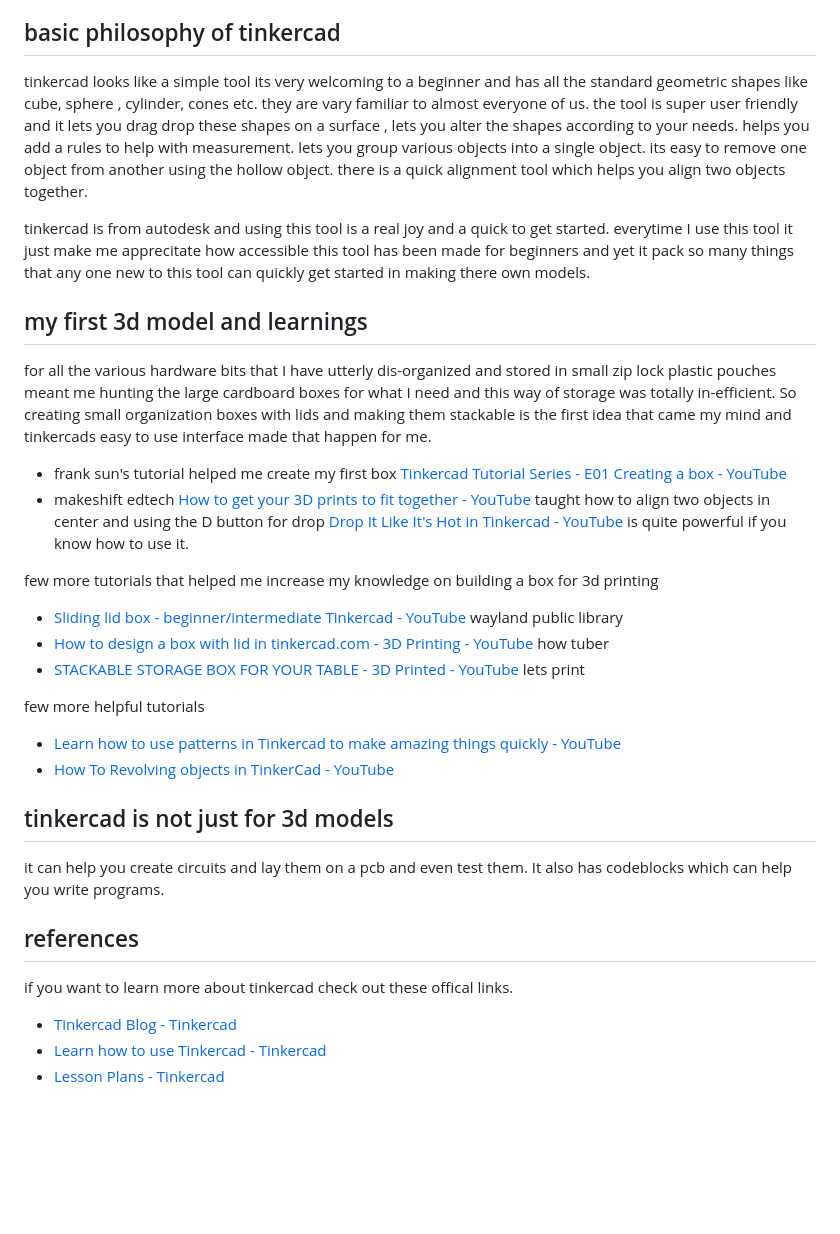
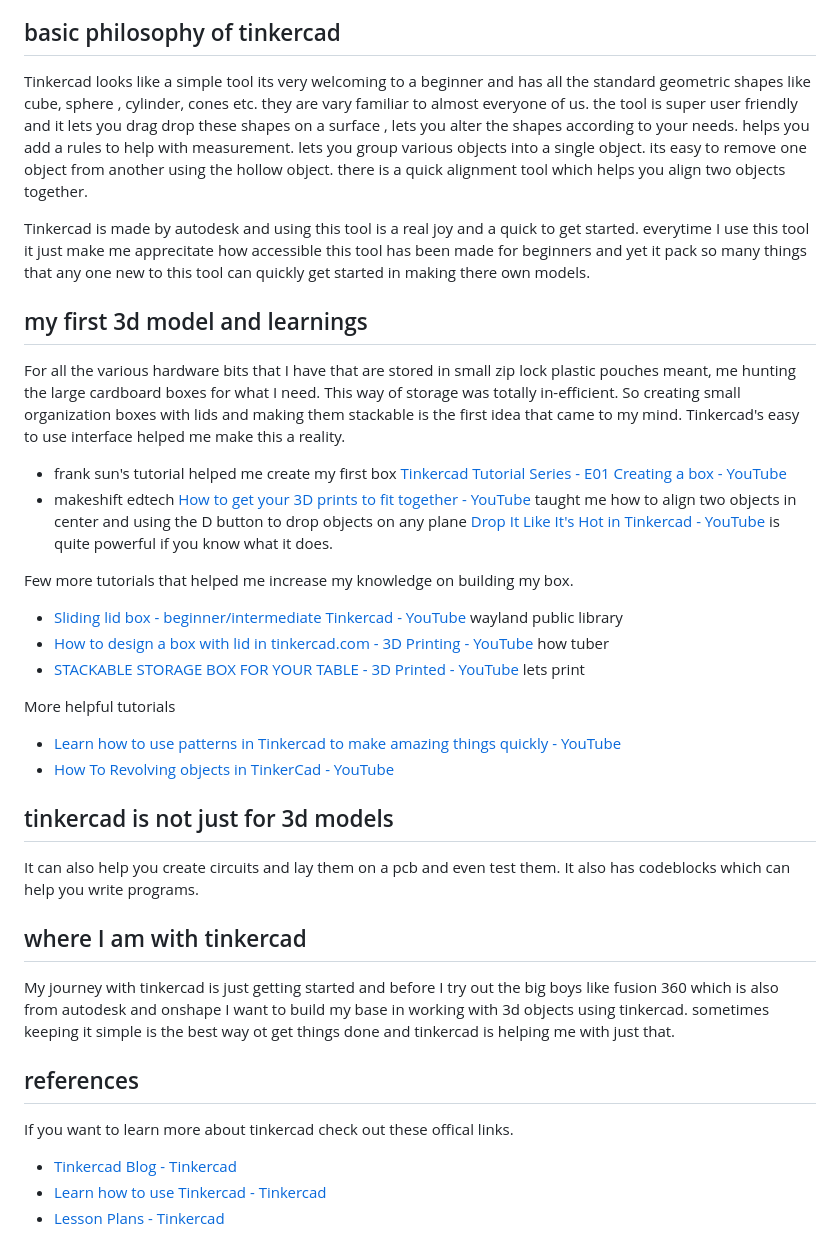
Before and after one commit to sanketss84/sanketss84.github.io, a Markdown page: articles/20230314-tinkercad-helps-you-get-started-with-creating-3d-models.md, the part around the change. GitHub-like rendering; blank space fills up the shorter version.

Commit message:
tinkercard article updates

```diff
--- a/articles/20230314-tinkercad-helps-you-get-started-with-creating-3d-models.md
+++ b/articles/20230314-tinkercad-helps-you-get-started-with-creating-3d-models.md
@@ -12,33 +12,35 @@ Last Updated: 2023-03-14
 A few weeks ago I started my journey into the [world of 3d printing](/articles/20230201-world-of-3d-printing.md) and after choosing [Ender 3 S1 PRO](/articles/20230202-why-ender3-s1-pro.md) as my printer of choice and learning how to calibrate it. I wanted to learn how I can make my own 3d models and thats when I came across the term "3d parameteric modeler". Its a software thats used to create 3d models and simply put bring your ideas to life. after I searched youtube and the web I came across many softwares like fusion 360, onshape, freecad, openscad and tinkercad.
 
 ## basic philosophy of tinkercad
-tinkercad looks like a simple tool its very welcoming to a beginner and has all the standard geometric shapes like cube, sphere , cylinder, cones etc. they are vary familiar to almost everyone of us.
+Tinkercad looks like a simple tool its very welcoming to a beginner and has all the standard geometric shapes like cube, sphere , cylinder, cones etc. they are vary familiar to almost everyone of us.
 the tool is super user friendly and it lets you drag drop these shapes on a surface , lets you alter the shapes according to your needs. helps you add a rules to help with measurement. lets you group various objects into a single object. its easy to remove one object from another using the hollow object. there is a quick alignment tool which helps you align two objects together.
 
-tinkercad is from autodesk and using this tool is a real joy and a quick to get started. everytime I use this tool it just make me apprecitate how accessible this tool has been made for beginners and yet it pack so many things that any one new to this tool can quickly get started in making there own models.
+Tinkercad is made by autodesk and using this tool is a real joy and a quick to get started. everytime I use this tool it just make me apprecitate how accessible this tool has been made for beginners and yet it pack so many things that any one new to this tool can quickly get started in making there own models.
 
 ## my first 3d model and learnings
-for all the various hardware bits that I have utterly dis-organized and stored in small zip lock plastic pouches meant me hunting the large cardboard boxes for what I need and this way of storage was totally in-efficient. So creating small organization boxes with lids and making them stackable is the first idea that came my mind and tinkercads easy to use interface made that happen for me.
+For all the various hardware bits that I have that are stored in small zip lock plastic pouches meant, me hunting the large cardboard boxes for what I need. This way of storage was totally in-efficient. So creating small organization boxes with lids and making them stackable is the first idea that came to my mind. Tinkercad's easy to use interface helped me make this a reality.
 
 - frank sun's tutorial helped me create my first box [Tinkercad Tutorial Series - E01 Creating a box - YouTube](https://www.youtube.com/watch?v=5jkG_2Tt94w)
-- makeshift edtech [How to get your 3D prints to fit together - YouTube](https://www.youtube.com/watch?v=IC9jfeLoVqo) taught how to align two objects in center and using the D button for drop [Drop It Like It's Hot in Tinkercad - YouTube](https://www.youtube.com/watch?v=sIltobwZsH4) is quite powerful if you know how to use it.
+- makeshift edtech [How to get your 3D prints to fit together - YouTube](https://www.youtube.com/watch?v=IC9jfeLoVqo) taught me how to align two objects in center and using the D button to drop objects on any plane [Drop It Like It's Hot in Tinkercad - YouTube](https://www.youtube.com/watch?v=sIltobwZsH4) is quite powerful if you know what it does.
 
-few more tutorials that helped me increase my knowledge on building a box for 3d printing
+Few more tutorials that helped me increase my knowledge on building my box.
 - [Sliding lid box - beginner/intermediate Tinkercad - YouTube](https://www.youtube.com/watch?v=ub8G_oie3VY)  wayland public library
 - [How to design a box with lid in tinkercad.com - 3D Printing - YouTube](https://www.youtube.com/watch?v=SNOtM1mm8BQ)  how tuber
 - [STACKABLE STORAGE BOX FOR YOUR TABLE - 3D Printed - YouTube](https://www.youtube.com/watch?v=fSe2yheUpAA) lets print
 
-few more helpful tutorials
+More helpful tutorials
 - [Learn how to use patterns in Tinkercad to make amazing things quickly - YouTube](https://www.youtube.com/watch?v=hOht-q6zbWM)
 - [How To Revolving objects in TinkerCad - YouTube](https://www.youtube.com/watch?v=G5J1C8Iur3s)
 
 ## tinkercad is not just for 3d models
-it can help you create circuits and lay them on a pcb and even test them. It also has codeblocks which can help you write programs.
+It can also help you create circuits and lay them on a pcb and even test them. It also has codeblocks which can help you write programs.
 
+## where I am with tinkercad
+My journey with tinkercad is just getting started and before I try out the big boys like fusion 360 which is also from autodesk and onshape I want to build my base in working with 3d objects using tinkercad. sometimes keeping it simple is the best way ot get things done and tinkercad is helping me with just that.
 
 ## references
 
-if you want to learn more about tinkercad check out these offical links.
+If you want to learn more about tinkercad check out these offical links.
 - [Tinkercad Blog - Tinkercad](https://www.tinkercad.com/blog)
 - [Learn how to use Tinkercad - Tinkercad](https://www.tinkercad.com/learn)
 - [Lesson Plans - Tinkercad](https://www.tinkercad.com/lessonplans)
```
